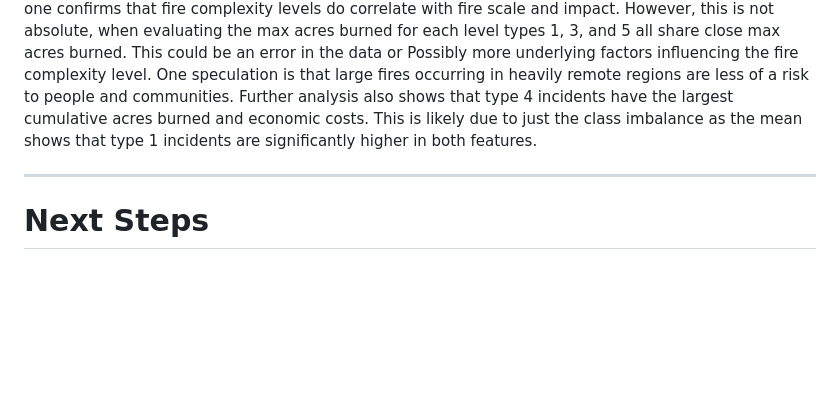
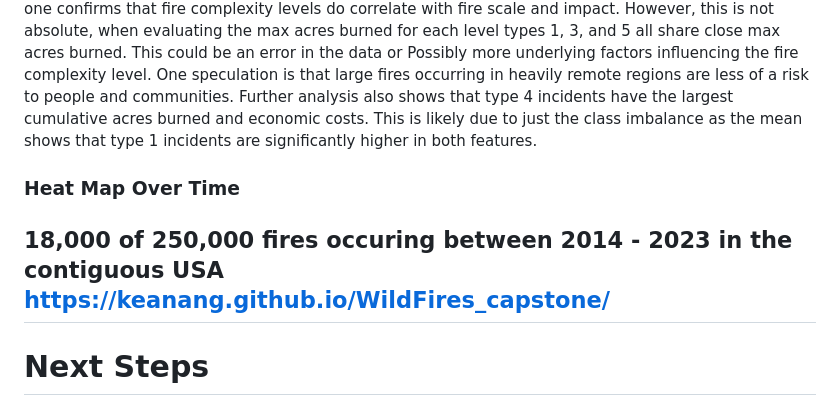
Before and after one commit to KeananG/ClassiFire, a Markdown page: README.md, the part around the change. GitHub-like rendering; blank space fills up the shorter version.

```diff
--- a/README.md
+++ b/README.md
@@ -211,6 +211,9 @@ The final model performs best at predicting type 5 incidents, even though I used
 Type 4 incident is one level up and type 1 incidents have the next best performance. With type 2 and 3 performing poorly. Looking at the usability of this model it is more significant to be able to predict both extremes well.
 If a fire incident is 1 day old it is likely still at type 5, this model will be able to use current and forecasted meteorological data, and bureaucratic features such as agency and dispatch center to predict the fire incidents fire complexity level. Further evaluation shows that the highest mean acres burned and economic cost correlate with type 1 incidents, This for one confirms that fire complexity levels do correlate with fire scale and impact. However, this is not absolute, when evaluating the max acres burned for each level types 1, 3, and 5 all share close max acres burned. This could be an error in the data or Possibly more underlying factors influencing the fire complexity level. One speculation is that large fires occurring in heavily remote regions are less of a risk to people and communities. Further analysis also shows that type 4 incidents have the largest cumulative acres burned and economic costs. This is likely due to just the class imbalance as the mean shows that type 1 incidents are significantly higher in both features.
 
+### Heat Map Over Time
+18,000 of 250,000 fires occuring between 2014 - 2023 in the contiguous USA
+https://keanang.github.io/WildFires_capstone/
 ---
 
 # Next Steps
```
